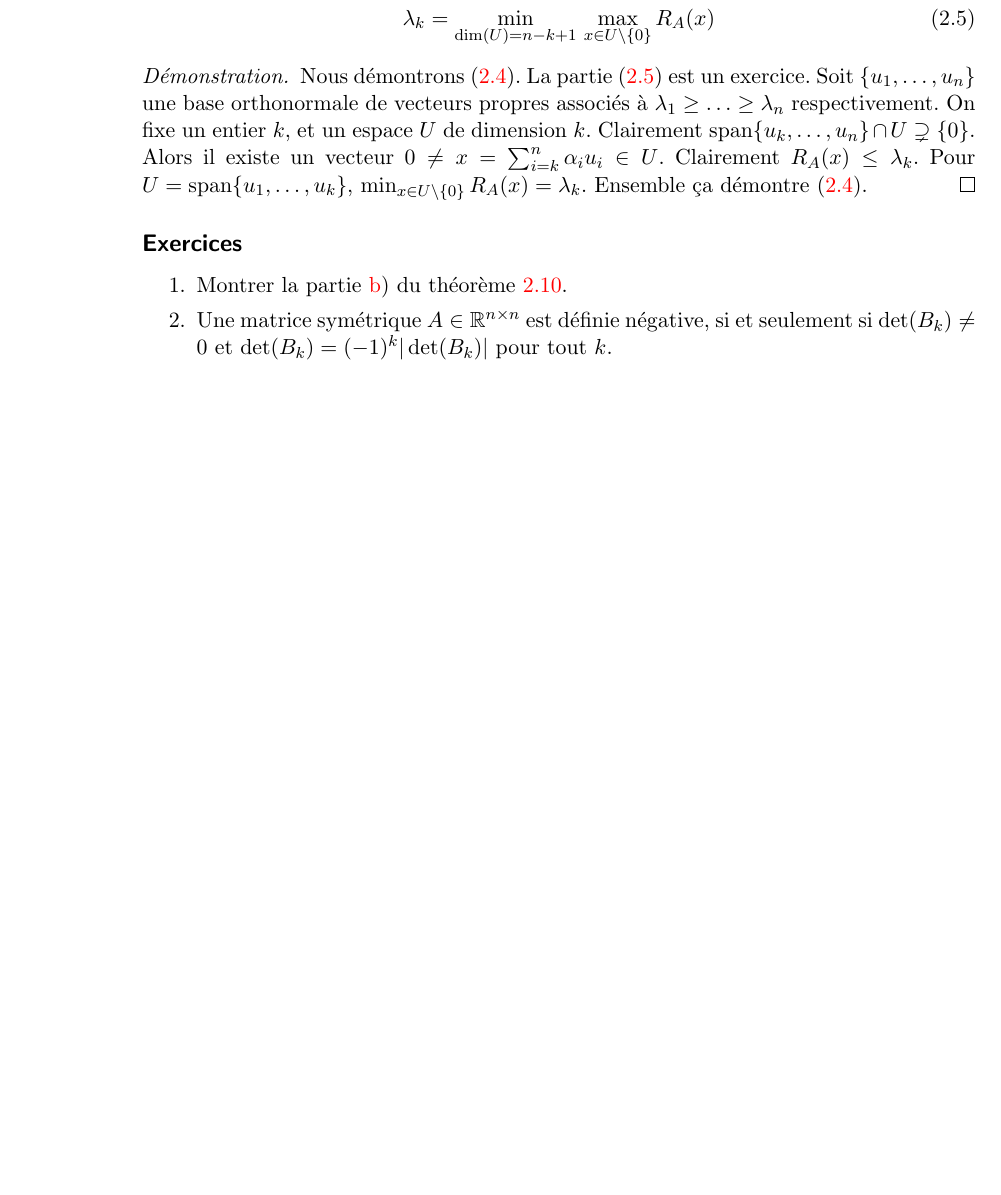
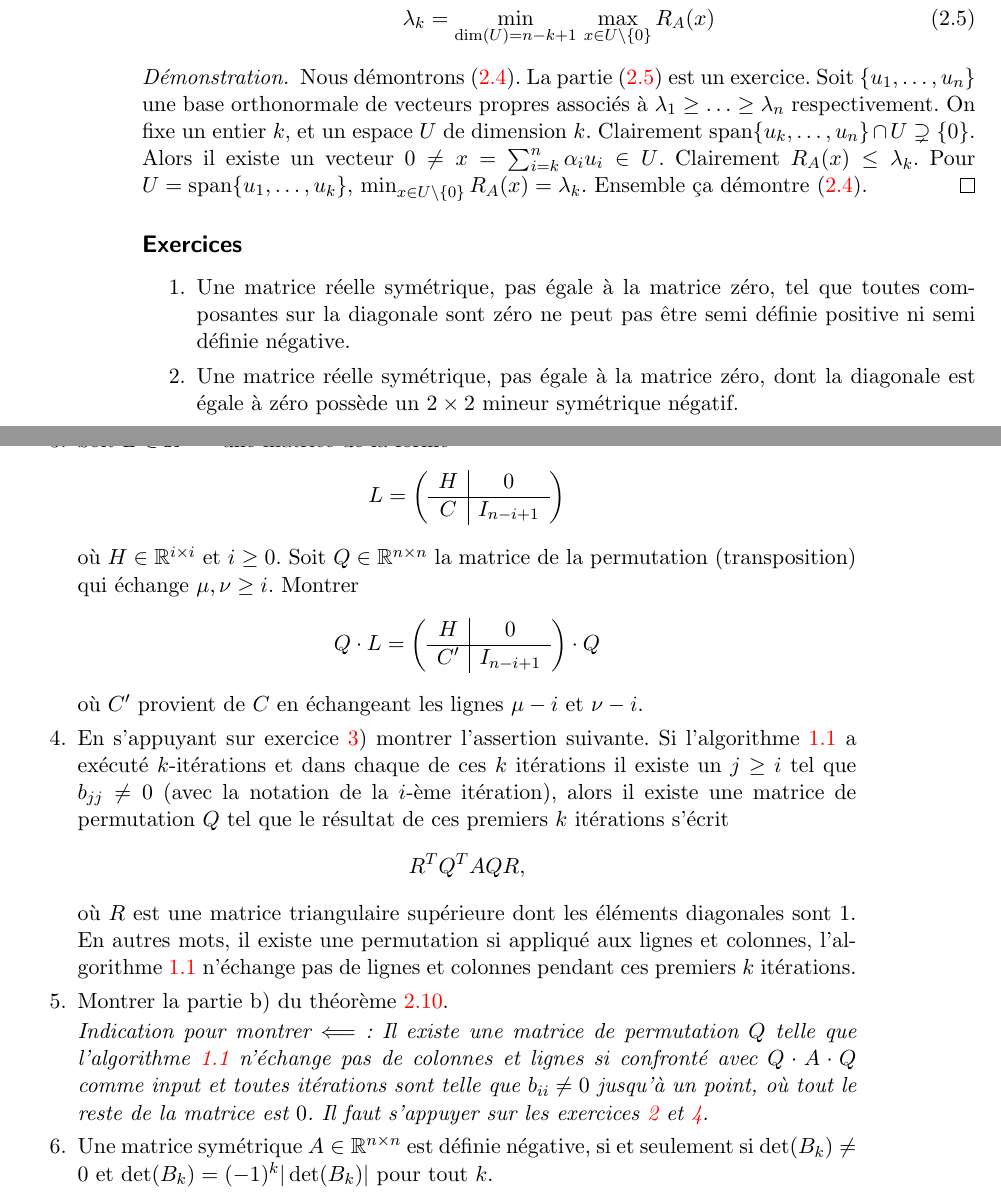
Before and after one commit to EisenIn/Algebre-Lineaire-2, a LaTeX book (notes.tex, which reads chapter02-theoreme-spectral.tex, utf8math.sty): part of page 40 of 65 before the commit and two parts of pages 40 and 41 of 65 after it, the two joined at a grey line, cut so that both start at the same text, the shorter picture padded with empty space. Compiled offline with pdfLaTeX.

```diff
--- a/chapter02-theoreme-spectral.tex
+++ b/chapter02-theoreme-spectral.tex
@@ -524,7 +524,37 @@
 \subsection*{Exercices}
 
 \begin{enumerate}
-\item Montrer la partie \ref{posdef:2}) du théorème~\ref{thr:17}. %\emph{Indication: Il existe une matrice de permutation $Q$ telle que l'algorithme~\ref{alg:1} n'échange pas de colonnes et lignes si confronté avec  $Q\cdot A \cdot Q$  comme input.}
+\item Une matrice réelle  symétrique, pas égale à la matrice zéro, tel que toutes composantes sur la diagonale sont zéro ne peut pas être semi définie positive ni semi définie négative.
+\item Une matrice réelle symétrique, pas égale à la matrice zéro, dont la diagonale est égale à zéro  possède un $2 ×2$ mineur symétrique négatif. \label{item:17}
+\item Soit $L \in ℝ^{n × n}$ une matrice %triangulaire inférieure
+de la forme
+  \begin{displaymath}
+L = \left(\begin{array}{c|c}
+H & 0  \\
+\hline
+C  & I_{n-i+1} \\
+\end{array}\right)
+\end{displaymath}
+où  $H ∈ ℝ^{i×i}$ et $i ≥0$. Soit $Q ∈ ℝ^{n ×n}$ la matrice de la permutation (transposition)  qui échange $μ, ν ≥ i$. Montrer
+\begin{displaymath}
+  Q \cdot L = \left(\begin{array}{c|c}
+H & 0  \\
+\hline
+C'  & I_{n-i+1} \\
+\end{array}\right) \cdot Q
+\end{displaymath}
+où $C'$ provient de $C$ en échangeant les lignes $μ-i$ et $ν-i$.
+\label{item:15}
+\item \label{item:16}
+En s'appuyant sur exercice~\ref{item:15}) montrer l'assertion suivante. Si l'algorithme~\ref{alg:1} a exécuté $k$-itérations et dans chaque de ces $k$ itérations il existe un $j ≥i$ tel que  $b_{jj} \neq 0$ (avec la notation de la $i$-ème itération), alors il existe une matrice de permutation $Q$ tel que le résultat de ces premiers $k$ itérations s'écrit
+\begin{displaymath}
+  R^T Q^T A Q R,
+\end{displaymath}
+où $R$ est une matrice triangulaire supérieure dont les éléments diagonales sont $1$.  En autres mots, il existe une permutation si appliqué aux lignes et colonnes, l'algorithme~\ref{alg:1} n'échange pas de lignes et colonnes pendant ces premiers $k$ itérations.
+\item Montrer la partie b) du théorème~\ref{thr:17}.
+
+\emph{Indication pour montrer $⟸$:  Il existe une matrice de permutation $Q$ telle que l'algorithme~\ref{alg:1} n'échange pas de colonnes et lignes si confronté avec  $Q\cdot A \cdot Q$  comme input et toutes itérations sont telle que $b_{ii} \neq 0$ jusqu'à  un point, où tout le reste de la matrice est $0$. Il faut s'appuyer sur les exercices \ref{item:17} et \ref{item:16}.}
+
 \item Une matrice symétrique $A \in \R^{n \times n}$ est définie négative, si et seulement si $\det(B_k) \neq 0$ et $\det(B_k) = (-1)^k|\det(B_k)|$ pour tout $k$.
 \item Une matrice symétrique $A \in \R^{n \times n}$ est semi-définie négative, si et seulement si $\det(B_K) = (-1)^{|K|}|\det(B_K)|$ pour tout $K\subseteq \{1,.\dots,n\}$.
 \item Montrer la partie \eqref{eq:13} du théorème~\ref{thr:19}.
--- a/utf8math.sty
+++ b/utf8math.sty
@@ -356,3 +356,5 @@
 \defutfmathch@r{212C}{\mathscr{B}}
 \defutfmathch@r{211D}{\mathbb{R}}
 \defutfmathch@r{2102}{\mathbb{C}}
+\defutfmathch@r{27F8}{\Longleftarrow}
+\defutfmathch@r{27F9}{\Longrightarrow}
```
Also changed, not shown: chapter01-produits-scalaires.tex (+4 -4 lines), chapter02-theoreme-spectral.tex (4 more changed lines).
